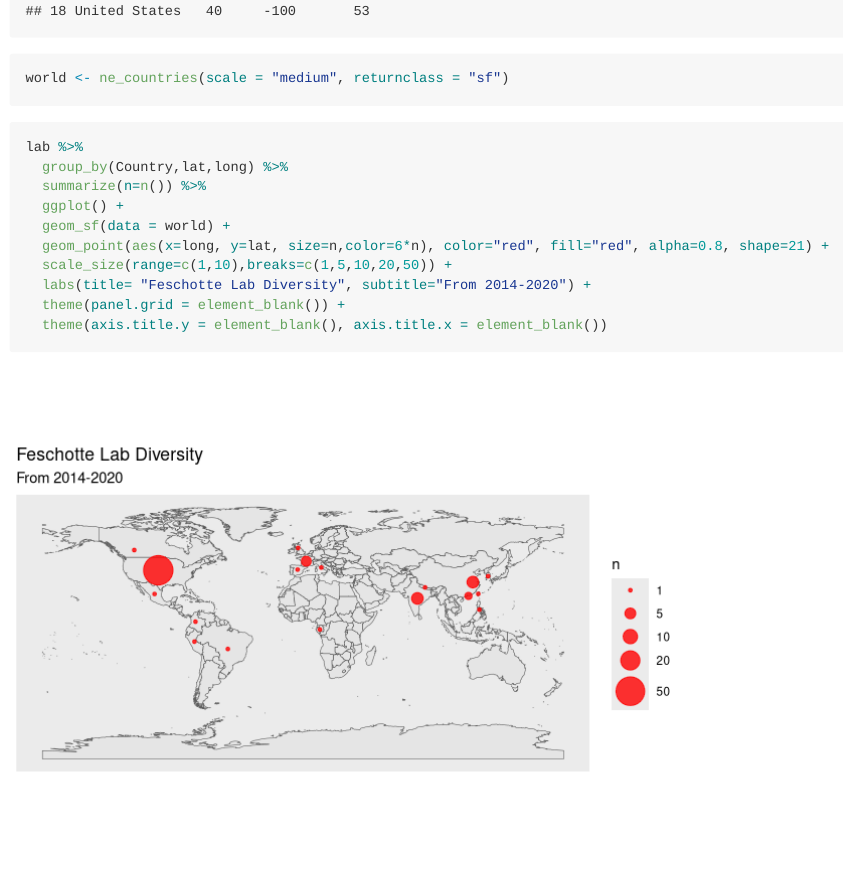
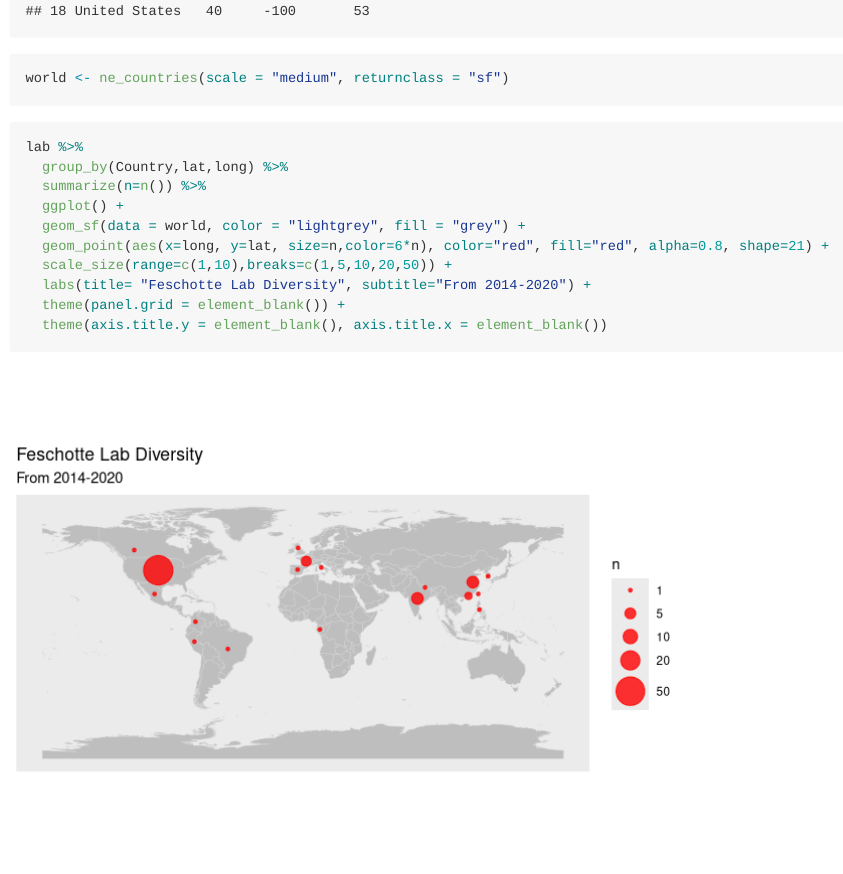
Before and after one commit to MonkeySylvia/Feschotte, an R Markdown document (world_map.Rmd): the page in a window 1100 px wide, from 1890 px down. Rendered offline with R 4.5, knitr and Pandoc, with nearby package versions.

Commit message:
change border

```diff
--- a/world_map.Rmd
+++ b/world_map.Rmd
@@ -39,7 +39,7 @@ lab %>%
   group_by(Country,lat,long) %>%
   summarize(n=n()) %>%
   ggplot() +
-  geom_sf(data = world) +
+  geom_sf(data = world, color = "lightgrey", fill = "grey") +
   geom_point(aes(x=long, y=lat, size=n,color=6*n), color="red", fill="red", alpha=0.8, shape=21) +
   scale_size(range=c(1,10),breaks=c(1,5,10,20,50)) +
   labs(title= "Feschotte Lab Diversity", subtitle="From 2014-2020") +
```
Also changed, not shown: world_map.md, 1 other file.
